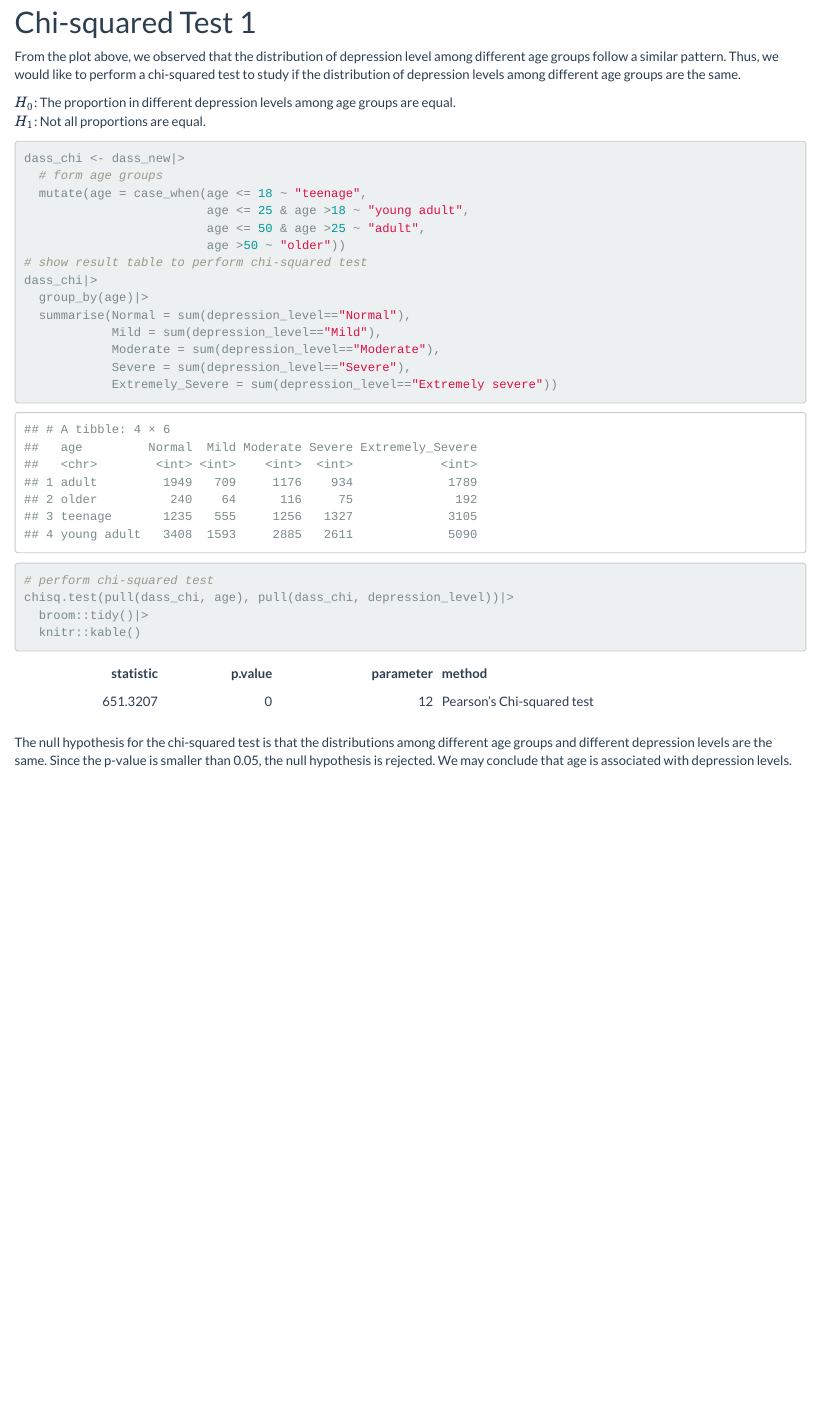
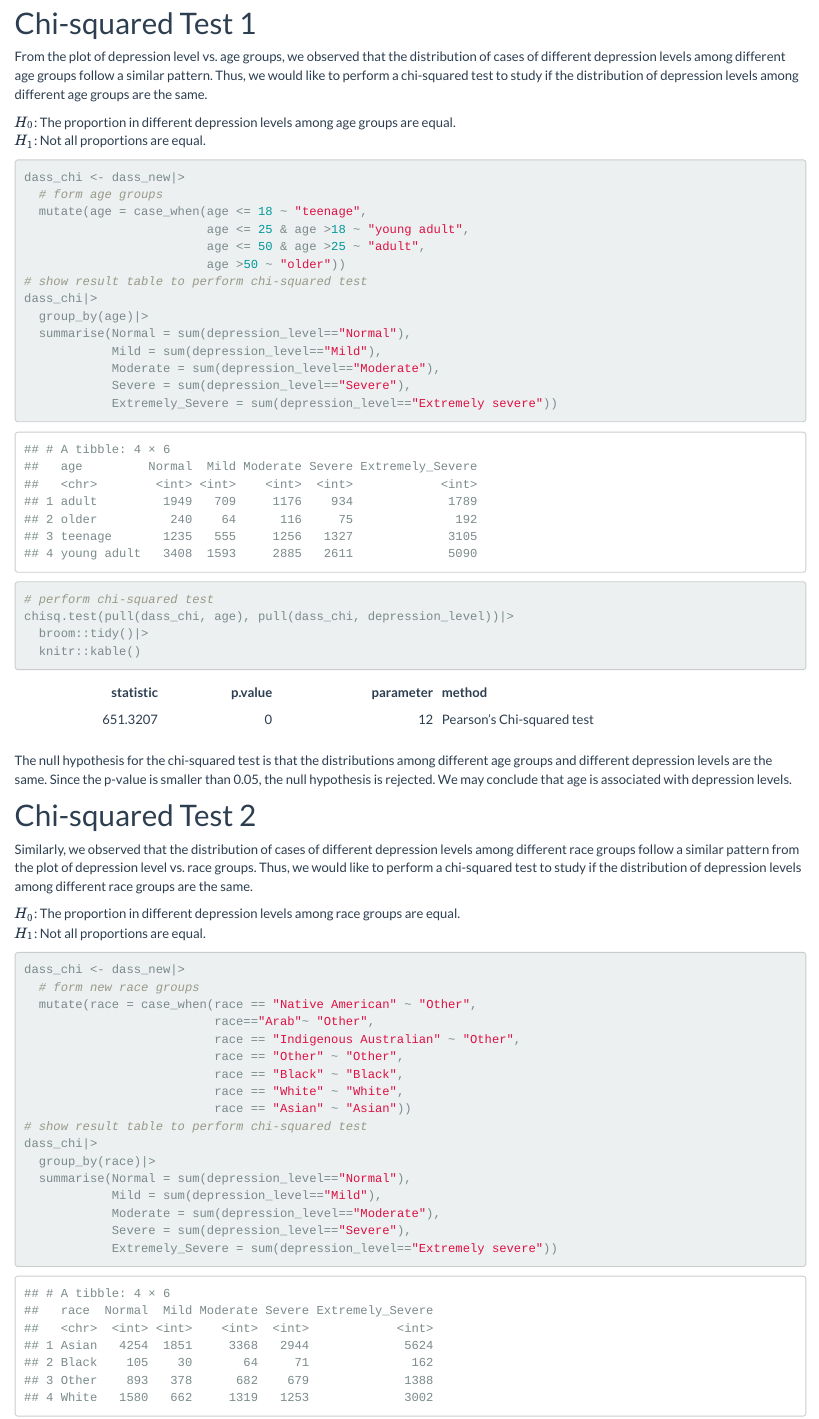
Before and after one commit to Doloreshqq/p8105_final.github.io, an R Markdown document (eda.Rmd): the page in a window 1100 px wide, from 2690 px down before the commit and from 2910 px down after it, so that both start at the same text. The pictures show the output file eda.html that the author committed with the source, opened offline; library style sheets and scripts come from the installed R packages.

Commit message:
plot updated + chi-squared test 2

````diff
--- a/eda.Rmd
+++ b/eda.Rmd
@@ -67,7 +78,7 @@ dass_new|>
 
 
 # Chi-squared Test 1
-From the plot above, we observed that the distribution of depression level among different age groups follow a similar pattern. Thus, we would like to perform a chi-squared test to study if the distribution of depression levels among different age groups are the same.\
+From the plot of depression level vs. age groups, we observed that the distribution of cases of different depression levels among different age groups follow a similar pattern. Thus, we would like to perform a chi-squared test to study if the distribution of depression levels among different age groups are the same.\
 
 $H_0$: The proportion in different depression levels among age groups are equal. \
 $H_1$: Not all proportions are equal.
@@ -93,3 +104,28 @@ chisq.test(pull(dass_chi, age), pull(dass_chi, depression_level))|>
 ```
 
 The null hypothesis for the chi-squared test is that the distributions among different age groups and different depression levels are the same. Since the p-value is smaller than 0.05, the null hypothesis is rejected. We may conclude that age is associated with depression levels.
+
+# Chi-squared Test 2
+Similarly, we observed that the distribution of cases of different depression levels among different race groups follow a similar pattern from the plot of depression level vs. race groups. Thus, we would like to perform a chi-squared test to study if the distribution of depression levels among different race groups are the same.\
+
+$H_0$: The proportion in different depression levels among race groups are equal. \
+$H_1$: Not all proportions are equal.
+```{r}
+dass_chi <- dass_new|>
+  # form new race groups
+  mutate(race = case_when(race == "Native American" ~ "Other",
+                          race=="Arab"~ "Other",
+                          race == "Indigenous Australian" ~ "Other",
+                          race == "Other" ~ "Other",
+                          race == "Black" ~ "Black",
+                          race == "White" ~ "White",
+                          race == "Asian" ~ "Asian"))
+# show result table to perform chi-squared test
+dass_chi|>
+  group_by(race)|>
+  summarise(Normal = sum(depression_level=="Normal"),
+            Mild = sum(depression_level=="Mild"),
+            Moderate = sum(depression_level=="Moderate"),
+            Severe = sum(depression_level=="Severe"),
+            Extremely_Severe = sum(depression_level=="Extremely severe"))
+```
````
Also changed, not shown: eda.html, eda_files/figure-html/unnamed-chunk-2-1.png, eda_files/figure-html/unnamed-chunk-3-1.png, eda.Rmd (19 more changed lines).
